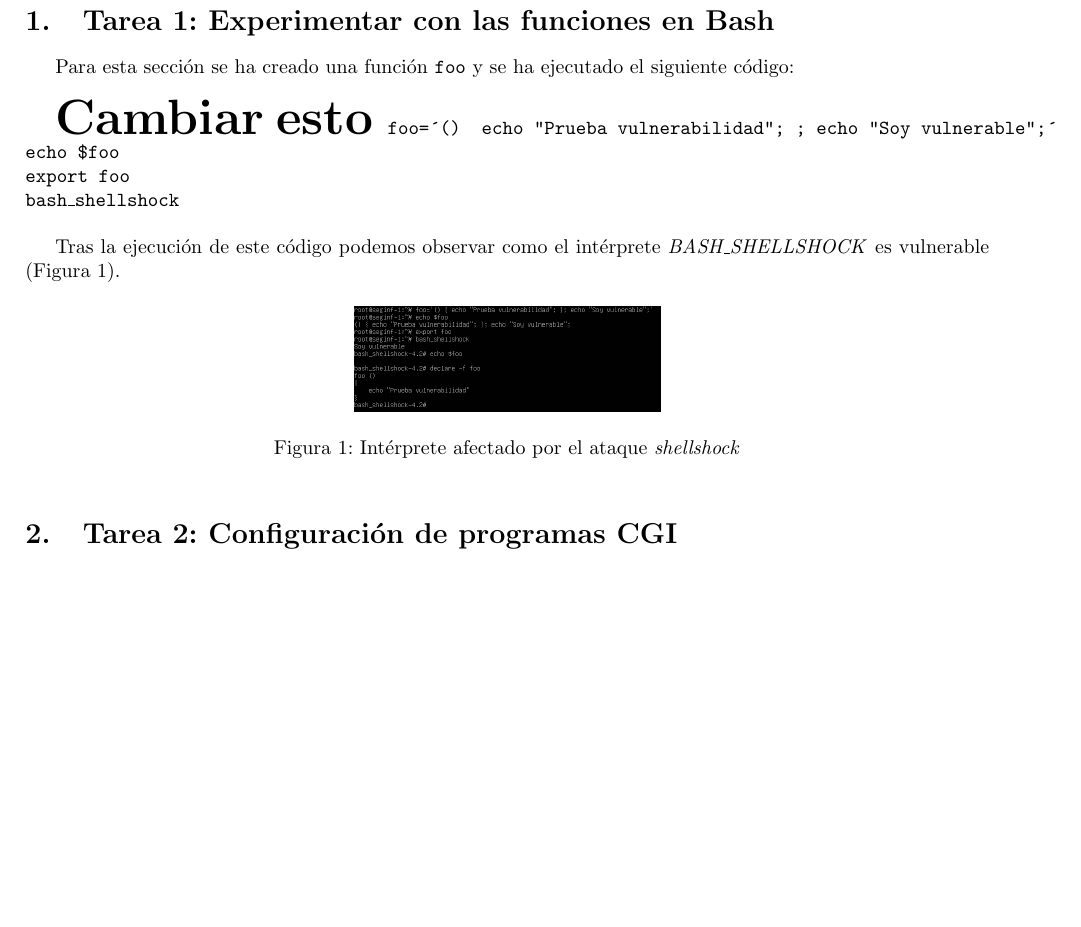
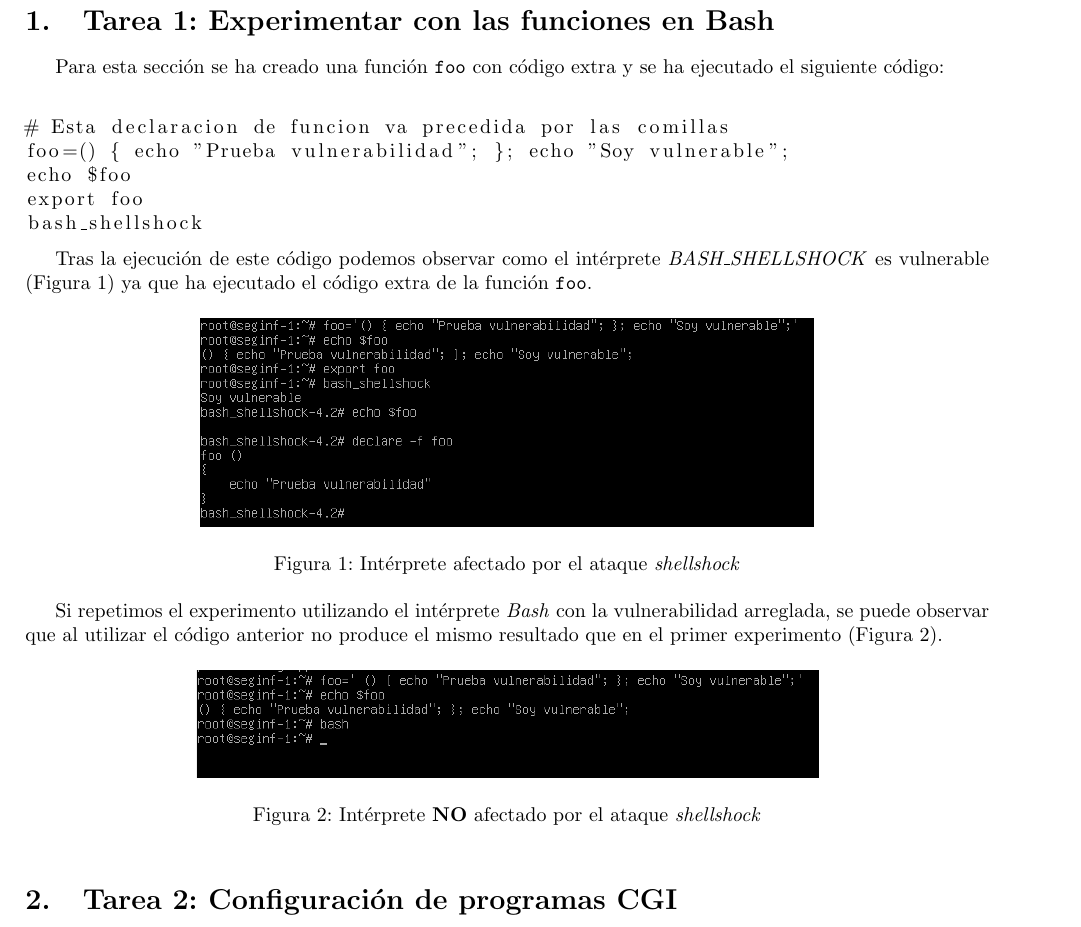
Before and after one commit to piter1902/seguridad_informatica, a LaTeX document (Practica1/memoria/memoria_pr1.tex): part of page 2 of 2, cut so that both start at the same text, the shorter picture padded with empty space. Compiled offline with pdfLaTeX.

Commit message:
Directorio de listing y parte 1 de la memoria

```diff
--- a/Practica1/memoria/memoria_pr1.tex
+++ b/Practica1/memoria/memoria_pr1.tex
@@ -21,23 +21,26 @@
 
 \section{Tarea 1: Experimentar con las funciones en Bash}
 
-Para esta sección se ha creado una función \texttt{foo} y se ha ejecutado el siguiente código:\\
+Para esta sección se ha creado una función \texttt{foo} con código extra y se ha ejecutado el siguiente código:\\
 
-\begin{Huge}
-\textbf{Cambiar esto}
-\end{Huge}
-\texttt{foo=´() { echo "Prueba vulnerabilidad"; }; echo "Soy vulnerable";´}\\
-\texttt{echo \${}foo}\\
-\texttt{export foo}\\
-\texttt{bash\_{}shellshock}\\
+\lstinputlisting{listings/ataque_shell.sh}
 
-Tras la ejecución de este código podemos observar como el intérprete \emph{BASH\_{}SHELLSHOCK} es vulnerable (Figura \ref{fig:tarea1_shellshock}).
+Tras la ejecución de este código podemos observar como el intérprete \emph{BASH\_{}SHELLSHOCK} es vulnerable (Figura \ref{fig:tarea1_shellshock}) ya que ha ejecutado el código extra de la función \texttt{foo}.
 
 \begin{figure}[h!]
 \centering
-\includegraphics[scale=0.3]{images/Tarea_1.png}
+\includegraphics[scale=0.6]{images/Tarea_1.png}
 \caption{Intérprete afectado por el ataque \emph{shellshock}}
 \label{fig:tarea1_shellshock}
+\end{figure}
+
+Si repetimos el experimento utilizando el intérprete \emph{Bash} con la vulnerabilidad arreglada, se puede observar que al utilizar el código anterior no produce el mismo resultado que en el primer experimento (Figura \ref{fig:tarea1_bash_normal}).
+
+\begin{figure}[h!]
+\centering
+\includegraphics[scale=0.6]{images/Tarea_1b.png}
+\caption{Intérprete \textbf{NO} afectado por el ataque \emph{shellshock}}
+\label{fig:tarea1_bash_normal}
 \end{figure}
 
 \section{Tarea 2: Configuración de programas CGI}
```
Also changed, not shown: Practica1/memoria/listings/ataque_shell.sh (added), Practica1/memoria/memoria_pr1.pdf, Practica1/memoria/memoria_pr1.tex (5 more changed lines), 1 other file.
